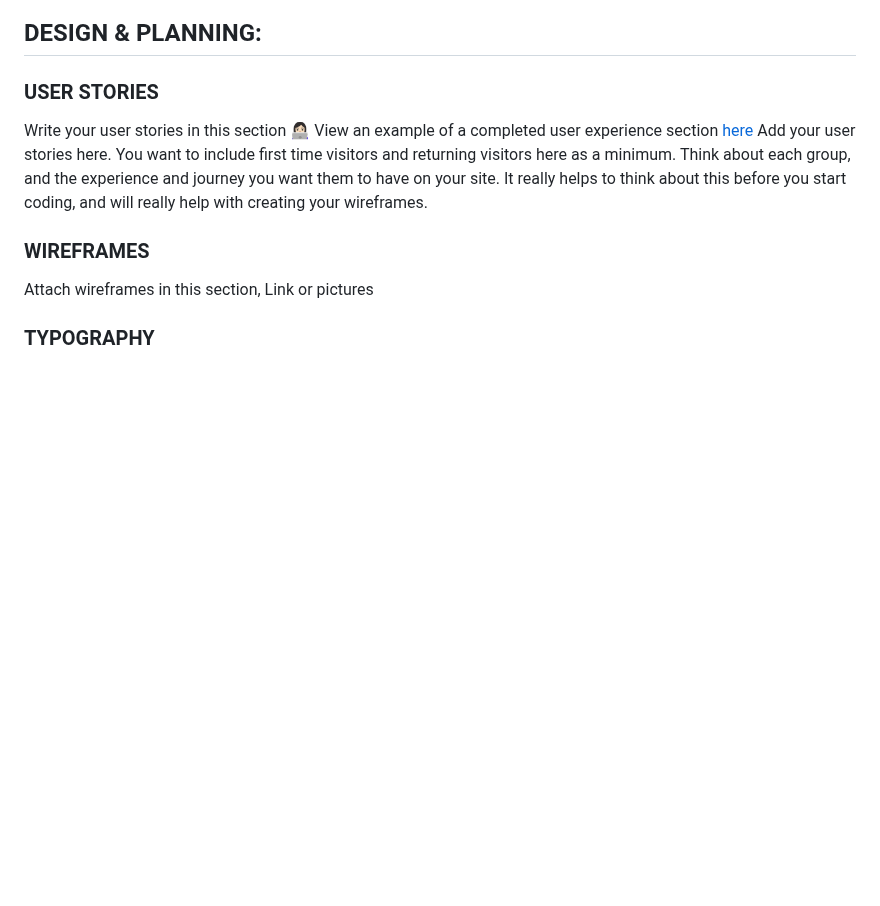
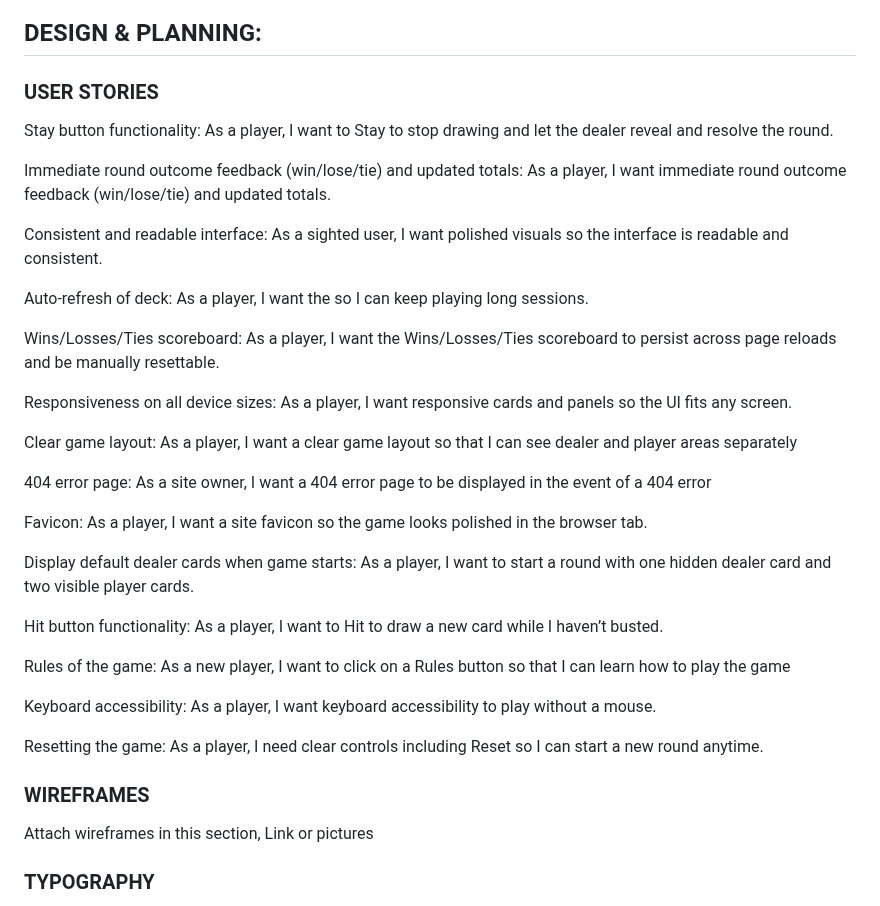
Before and after one commit to davidblue90125/AceOfCodeReturns, a Markdown page: README.md, the part around the change. GitHub-like rendering; blank space fills up the shorter version.

Commit message:
add: user stories in readme

```diff
--- a/README.md
+++ b/README.md
@@ -47,9 +47,48 @@ Add a link to the live site here, for Milestone 1 this will be the GitHub Pages
 
 ## DESIGN & PLANNING:
 ### USER STORIES
-Write your user stories in this section
-👩🏻‍💻 View an example of a completed user experience section [here](https://github.com/kera-cudmore/Bully-Book-Club#user-experience-ux)
-Add your user stories here. You want to include first time visitors and returning visitors here as a minimum. Think about each group, and the experience and journey you want them to have on your site. It really helps to think about this before you start coding, and will really help with creating your wireframes.
+Stay button functionality:
+As a player, I want to Stay to stop drawing and let the dealer reveal and resolve the round.
+
+Immediate round outcome feedback (win/lose/tie) and updated totals:
+As a player, I want immediate round outcome feedback (win/lose/tie) and updated totals.
+
+Consistent and readable interface:
+As a sighted user, I want polished visuals so the interface is readable and consistent.
+
+Auto-refresh of deck:
+As a player, I want the so I can keep playing long sessions.
+
+Wins/Losses/Ties scoreboard:
+As a player, I want the Wins/Losses/Ties scoreboard to persist across page reloads and be manually resettable.
+
+Responsiveness on all device sizes:
+As a player, I want responsive cards and panels so the UI fits any screen.
+
+Clear game layout:
+As a player, I want a clear game layout so that I can see dealer and player areas separately
+
+404 error page:
+As a site owner, I want a 404 error page to be displayed in the event of a 404 error
+
+Favicon:
+As a player, I want a site favicon so the game looks polished in the browser tab.
+
+Display default dealer cards when game starts:
+As a player, I want to start a round with one hidden dealer card and two visible player cards.
+
+Hit button functionality:
+As a player, I want to Hit to draw a new card while I haven’t busted.
+
+Rules of the game:
+As a new player, I want to click on a Rules button so that I can learn how to play the game
+
+Keyboard accessibility:
+As a player, I want keyboard accessibility to play without a mouse.
+
+Resetting the game:
+As a player, I need clear controls including Reset so I can start a new round anytime.
+
 ### WIREFRAMES
 Attach wireframes in this section, Link or pictures
 ### TYPOGRAPHY
```
